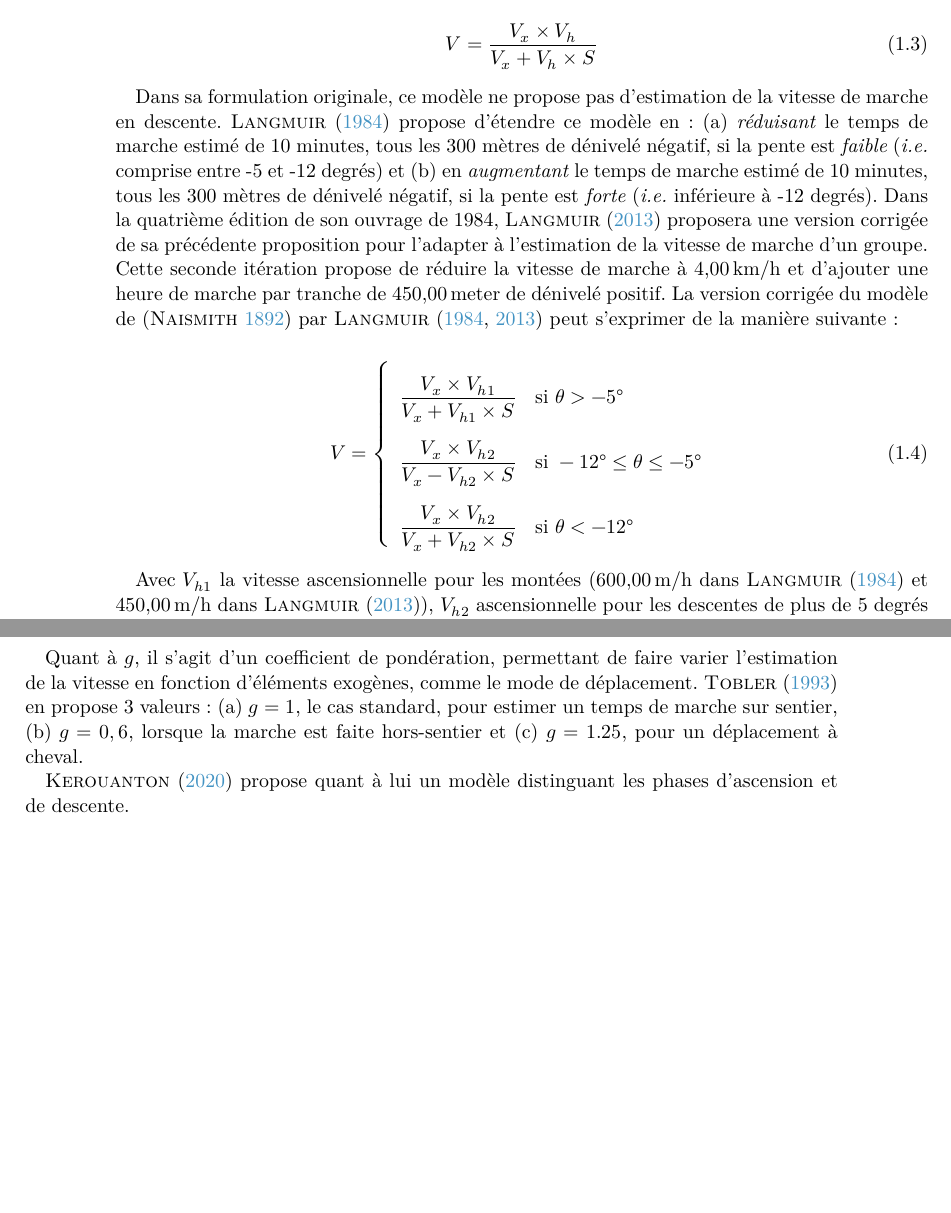
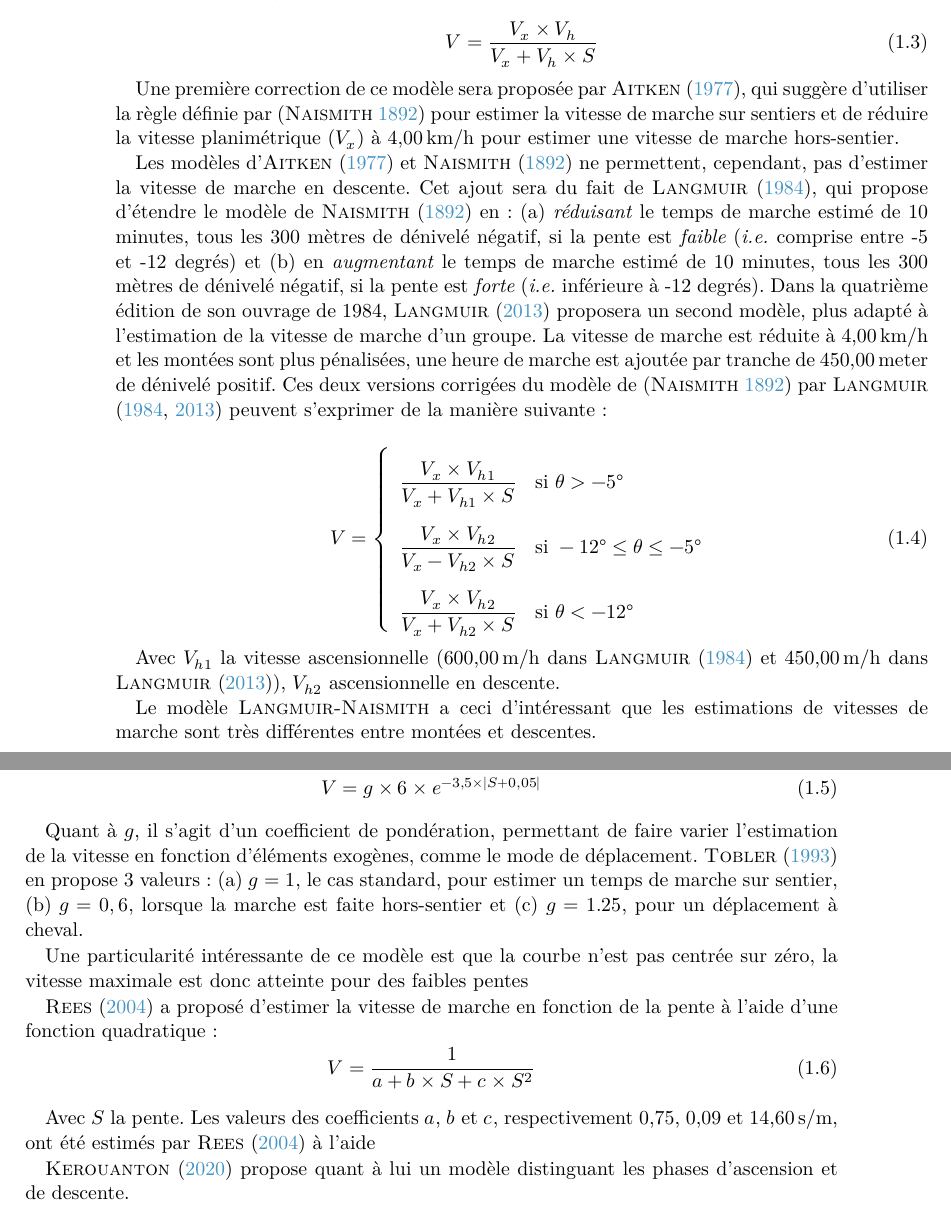
Before and after one commit to MBunel/Manuscrit, a LaTeX book (src/main.tex, which reads src/Corps/Partie1/Chapitre3/Section1/section.tex): two parts of pages 4 and 5 of 32, joined at a grey line, cut so that both start at the same text, the shorter picture padded with empty space. Compiled offline with XeLaTeX.

Commit message:
Corrections + rédaction

```diff
--- a/src/Corps/Partie1/Chapitre3/Section1/section.tex
+++ b/src/Corps/Partie1/Chapitre3/Section1/section.tex
@@ -180,10 +180,18 @@ ascensionnelles (\(Vₕ\), en \si{\kilo\meter\hour}):
   V = \dfrac{Vₓ × Vₕ}{Vₓ + Vₕ × S}
 \end{equation}
 
+Une première correction de ce modèle sera proposée par
+\textcite{Aitken1977}, qui suggère d'utiliser la règle définie par
+\autocite{Naismith1892} pour estimer la vitesse de marche sur sentiers
+et de réduire la vitesse planimétrique (\(Vₓ\)) à
+\SI{4}{\kilo\meter\per\hour} pour estimer une vitesse de marche
+hors-sentier.
+
 % Langmuir
-Dans sa formulation originale, ce modèle ne propose pas d'estimation
-de la vitesse de marche en descente. \textcite{Langmuir1984} propose
-d'étendre ce modèle en :
+Les modèles d'\textcite{Naismith1892,Aitken1977} ne permettent,
+cependant, pas d'estimer la vitesse de marche en descente. Cet ajout
+sera du fait de \textcite{Langmuir1984}, qui propose d'étendre le
+modèle de \textcite{Naismith1892} en :
 %
 \begin{enumerate*}[label=(\alph*)]
 \item \emph{réduisant} le temps de marche estimé de 10 minutes, tous les
@@ -195,14 +203,13 @@ comprise entre -5 et -12 degrés) et
 \end{enumerate*}
 %
 Dans la quatrième édition de son ouvrage de 1984,
-\textcite{Langmuir2013} proposera une version corrigée de sa
-précédente proposition pour l'adapter à l'estimation de la vitesse de
-marche d'un groupe. Cette seconde itération propose de réduire la
-vitesse de marche à \SI{4}{\kilo\meter\per\hour} et d'ajouter une
-heure de marche par tranche de \SI{450}{meter} de dénivelé
-positif. La version corrigée du modèle de \autocite{Naismith1892} par
-\textcite{Langmuir1984, Langmuir2013} peut s'exprimer de la manière
-suivante :
+\textcite{Langmuir2013} proposera un second modèle, plus adapté à
+l'estimation de la vitesse de marche d'un groupe. La vitesse de marche
+est réduite à \SI{4}{\kilo\meter\per\hour} et les montées sont plus
+pénalisées, une heure de marche est ajoutée par tranche de
+\SI{450}{meter} de dénivelé positif. Ces deux versions corrigées du
+modèle de \autocite{Naismith1892} par \textcite{Langmuir1984,
+  Langmuir2013} peuvent s'exprimer de la manière suivante :
 
 \begin{equation}
   \label{eq:marche_langumir}
@@ -216,7 +223,10 @@ suivante :
   \right.
 \end{equation}
 
-Avec \(V_{h1}\) la vitesse ascensionnelle pour les montées
-(\SI{600}{\meter\per\hour} dans \textcite{Langmuir1984} et
-\SI{450}{\meter\per\hour} dans \textcite{Langmuir2013}), \(V_{h2}\)
-ascensionnelle pour les descentes de plus de 5 degrés
+Avec \(V_{h1}\) la vitesse ascensionnelle (\SI{600}{\meter\per\hour}
+dans \textcite{Langmuir1984} et \SI{450}{\meter\per\hour} dans
+\textcite{Langmuir2013}), \(V_{h2}\) ascensionnelle en descente.
+
+Le modèle \bsc{Langmuir-Naismith} a ceci d'intéressant que les
+estimations de vitesses de marche sont très différentes entre montées
+et descentes.
@@ -257,7 +265,20 @@ déplacement. \textcite{Tobler1993} en propose 3 valeurs :
 \end{enumerate*}
 %
 
+Une particularité intéressante de ce modèle est que la courbe n'est
+pas centrée sur zéro, la vitesse maximale est donc atteinte pour des
+faibles pentes
+
 % Modèle de Ress
+\textcite{Rees2004} a proposé d'estimer la vitesse de marche en
+fonction de la pente à l'aide d'une fonction quadratique :
+\begin{equation}
+  V = \dfrac{1}{a + b × S + c × S²}
+\end{equation}
+
+Avec \(S\) la pente. Les valeurs des coefficients \(a\), \(b\) et
+\(c\), respectivement \SIlist{0,75;0,09;14,6}{\second\per\meter}, ont
+été estimés par \textcite{Rees2004} à l'aide
 
 % Colin
 \textcite{Kerouanton2020} propose quant à lui un modèle distinguant
```
Also changed, not shown: src/Corps/Partie1/Chapitre3/Section1/section.tex (18 more changed lines).
